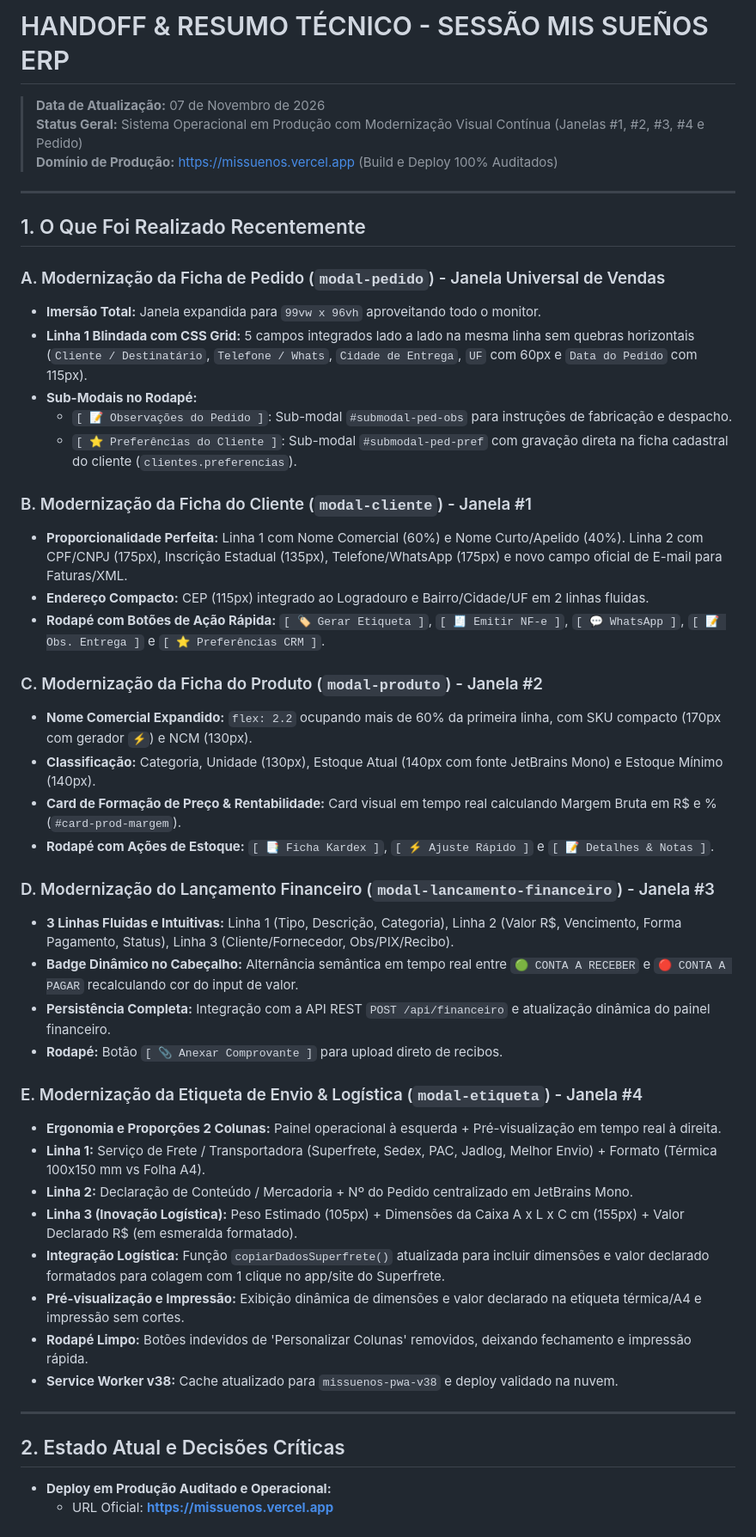
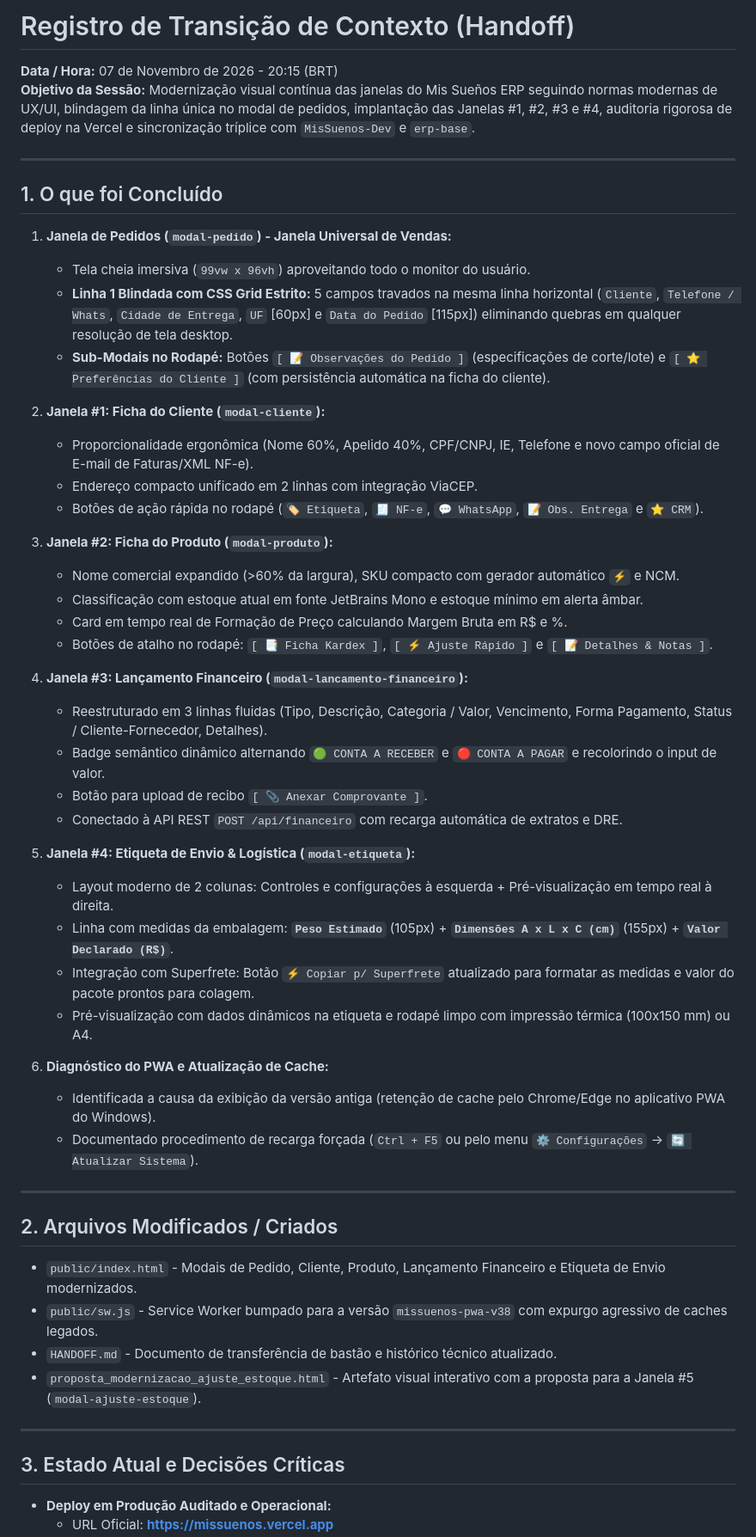
Before and after one commit to gustavorosainformatica/MisSuenos, a Markdown page: HANDOFF.md, the part around one of its changes. Shown at 86% size. GitHub-like rendering.

Commit message:
docs(handoff): consolidar transicao de contexto para reinicializacao da maquina

```diff
--- a/HANDOFF.md
+++ b/HANDOFF.md
@@ -1,50 +1,56 @@
-# HANDOFF & RESUMO TÉCNICO - SESSÃO MIS SUEÑOS ERP
+# Registro de Transição de Contexto (Handoff)
 
-> **Data de Atualização:** 07 de Novembro de 2026
-> **Status Geral:** Sistema Operacional em Produção com Modernização Visual Contínua (Janelas #1, #2, #3, #4 e Pedido)
-> **Domínio de Produção:** [https://missuenos.vercel.app](https://missuenos.vercel.app) (Build e Deploy 100% Auditados)
+**Data / Hora:** 07 de Novembro de 2026 - 20:15 (BRT)
+**Objetivo da Sessão:** Modernização visual contínua das janelas do Mis Sueños ERP seguindo normas modernas de UX/UI, blindagem da linha única no modal de pedidos, implantação das Janelas #1, #2, #3 e #4, auditoria rigorosa de deploy na Vercel e sincronização tríplice com `MisSuenos-Dev` e `erp-base`.
 
 ---
 
-## 1. O Que Foi Realizado Recentemente
+## 1. O que foi Concluído
 
-### A. Modernização da Ficha de Pedido (`modal-pedido`) - Janela Universal de Vendas
-- **Imersão Total:** Janela expandida para `99vw x 96vh` aproveitando todo o monitor.
-- **Linha 1 Blindada com CSS Grid:** 5 campos integrados lado a lado na mesma linha sem quebras horizontais (`Cliente / Destinatário`, `Telefone / Whats`, `Cidade de Entrega`, `UF` com 60px e `Data do Pedido` com 115px).
-- **Sub-Modais no Rodapé:**
-  - `[ 📝 Observações do Pedido ]`: Sub-modal `#submodal-ped-obs` para instruções de fabricação e despacho.
-  - `[ ⭐ Preferências do Cliente ]`: Sub-modal `#submodal-ped-pref` com gravação direta na ficha cadastral do cliente (`clientes.preferencias`).
+1. **Janela de Pedidos (`modal-pedido`) - Janela Universal de Vendas:**
+   - Tela cheia imersiva (`99vw x 96vh`) aproveitando todo o monitor do usuário.
+   - **Linha 1 Blindada com CSS Grid Estrito:** 5 campos travados na mesma linha horizontal (`Cliente`, `Telefone / Whats`, `Cidade de Entrega`, `UF` [60px] e `Data do Pedido` [115px]) eliminando quebras em qualquer resolução de tela desktop.
+   - **Sub-Modais no Rodapé:** Botões `[ 📝 Observações do Pedido ]` (especificações de corte/lote) e `[ ⭐ Preferências do Cliente ]` (com persistência automática na ficha do cliente).
 
-### B. Modernização da Ficha do Cliente (`modal-cliente`) - Janela #1
-- **Proporcionalidade Perfeita:** Linha 1 com Nome Comercial (60%) e Nome Curto/Apelido (40%). Linha 2 com CPF/CNPJ (175px), Inscrição Estadual (135px), Telefone/WhatsApp (175px) e novo campo oficial de E-mail para Faturas/XML.
-- **Endereço Compacto:** CEP (115px) integrado ao Logradouro e Bairro/Cidade/UF em 2 linhas fluidas.
-- **Rodapé com Botões de Ação Rápida:** `[ 🏷️ Gerar Etiqueta ]`, `[ 🧾 Emitir NF-e ]`, `[ 💬 WhatsApp ]`, `[ 📝 Obs. Entrega ]` e `[ ⭐ Preferências CRM ]`.
+2. **Janela #1: Ficha do Cliente (`modal-cliente`):**
+   - Proporcionalidade ergonômica (Nome 60%, Apelido 40%, CPF/CNPJ, IE, Telefone e novo campo oficial de E-mail de Faturas/XML NF-e).
+   - Endereço compacto unificado em 2 linhas com integração ViaCEP.
+   - Botões de ação rápida no rodapé (`🏷️ Etiqueta`, `🧾 NF-e`, `💬 WhatsApp`, `📝 Obs. Entrega` e `⭐ CRM`).
 
-### C. Modernização da Ficha do Produto (`modal-produto`) - Janela #2
-- **Nome Comercial Expandido:** `flex: 2.2` ocupando mais de 60% da primeira linha, com SKU compacto (170px com gerador `⚡`) e NCM (130px).
-- **Classificação:** Categoria, Unidade (130px), Estoque Atual (140px com fonte JetBrains Mono) e Estoque Mínimo (140px).
-- **Card de Formação de Preço & Rentabilidade:** Card visual em tempo real calculando Margem Bruta em R$ e % (`#card-prod-margem`).
-- **Rodapé com Ações de Estoque:** `[ 📑 Ficha Kardex ]`, `[ ⚡ Ajuste Rápido ]` e `[ 📝 Detalhes & Notas ]`.
+3. **Janela #2: Ficha do Produto (`modal-produto`):**
+   - Nome comercial expandido (>60% da largura), SKU compacto com gerador automático `⚡` e NCM.
+   - Classificação com estoque atual em fonte JetBrains Mono e estoque mínimo em alerta âmbar.
+   - Card em tempo real de Formação de Preço calculando Margem Bruta em R$ e %.
+   - Botões de atalho no rodapé: `[ 📑 Ficha Kardex ]`, `[ ⚡ Ajuste Rápido ]` e `[ 📝 Detalhes & Notas ]`.
 
-### D. Modernização do Lançamento Financeiro (`modal-lancamento-financeiro`) - Janela #3
-- **3 Linhas Fluidas e Intuitivas:** Linha 1 (Tipo, Descrição, Categoria), Linha 2 (Valor R$, Vencimento, Forma Pagamento, Status), Linha 3 (Cliente/Fornecedor, Obs/PIX/Recibo).
-- **Badge Dinâmico no Cabeçalho:** Alternância semântica em tempo real entre `🟢 CONTA A RECEBER` e `🔴 CONTA A PAGAR` recalculando cor do input de valor.
-- **Persistência Completa:** Integração com a API REST `POST /api/financeiro` e atualização dinâmica do painel financeiro.
-- **Rodapé:** Botão `[ 📎 Anexar Comprovante ]` para upload direto de recibos.
+4. **Janela #3: Lançamento Financeiro (`modal-lancamento-financeiro`):**
+   - Reestruturado em 3 linhas fluidas (Tipo, Descrição, Categoria / Valor, Vencimento, Forma Pagamento, Status / Cliente-Fornecedor, Detalhes).
+   - Badge semântico dinâmico alternando `🟢 CONTA A RECEBER` e `🔴 CONTA A PAGAR` e recolorindo o input de valor.
+   - Botão para upload de recibo `[ 📎 Anexar Comprovante ]`.
+   - Conectado à API REST `POST /api/financeiro` com recarga automática de extratos e DRE.
 
-### E. Modernização da Etiqueta de Envio & Logística (`modal-etiqueta`) - Janela #4
-- **Ergonomia e Proporções 2 Colunas:** Painel operacional à esquerda + Pré-visualização em tempo real à direita.
-- **Linha 1:** Serviço de Frete / Transportadora (Superfrete, Sedex, PAC, Jadlog, Melhor Envio) + Formato (Térmica 100x150 mm vs Folha A4).
-- **Linha 2:** Declaração de Conteúdo / Mercadoria + Nº do Pedido centralizado em JetBrains Mono.
-- **Linha 3 (Inovação Logística):** Peso Estimado (105px) + Dimensões da Caixa A x L x C cm (155px) + Valor Declarado R$ (em esmeralda formatado).
-- **Integração Logística:** Função `copiarDadosSuperfrete()` atualizada para incluir dimensões e valor declarado formatados para colagem com 1 clique no app/site do Superfrete.
-- **Pré-visualização e Impressão:** Exibição dinâmica de dimensões e valor declarado na etiqueta térmica/A4 e impressão sem cortes.
-- **Rodapé Limpo:** Botões indevidos de 'Personalizar Colunas' removidos, deixando fechamento e impressão rápida.
-- **Service Worker v38:** Cache atualizado para `missuenos-pwa-v38` e deploy validado na nuvem.
+5. **Janela #4: Etiqueta de Envio & Logística (`modal-etiqueta`):**
+   - Layout moderno de 2 colunas: Controles e configurações à esquerda + Pré-visualização em tempo real à direita.
+   - Linha com medidas da embalagem: **`Peso Estimado`** (105px) + **`Dimensões A x L x C (cm)`** (155px) + **`Valor Declarado (R$)`**.
+   - Integração com Superfrete: Botão `⚡ Copiar p/ Superfrete` atualizado para formatar as medidas e valor do pacote prontos para colagem.
+   - Pré-visualização com dados dinâmicos na etiqueta e rodapé limpo com impressão térmica (100x150 mm) ou A4.
+
+6. **Diagnóstico do PWA e Atualização de Cache:**
+   - Identificada a causa da exibição da versão antiga (retenção de cache pelo Chrome/Edge no aplicativo PWA do Windows).
+   - Documentado procedimento de recarga forçada (`Ctrl + F5` ou pelo menu `⚙️ Configurações` -> `🔄 Atualizar Sistema`).
 
 ---
 
-## 2. Estado Atual e Decisões Críticas
+## 2. Arquivos Modificados / Criados
+
+- `public/index.html` - Modais de Pedido, Cliente, Produto, Lançamento Financeiro e Etiqueta de Envio modernizados.
+- `public/sw.js` - Service Worker bumpado para a versão `missuenos-pwa-v38` com expurgo agressivo de caches legados.
+- `HANDOFF.md` - Documento de transferência de bastão e histórico técnico atualizado.
+- `proposta_modernizacao_ajuste_estoque.html` - Artefato visual interativo com a proposta para a Janela #5 (`modal-ajuste-estoque`).
+
+---
+
+## 3. Estado Atual e Decisões Críticas
 
 - **Deploy em Produção Auditado e Operacional:**
   - URL Oficial: **[https://missuenos.vercel.app](https://missuenos.vercel.app)**
```
Also changed, not shown: other parts of HANDOFF.md (+29 -15 lines).
